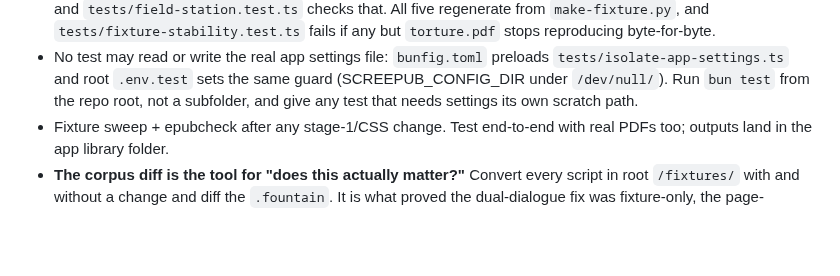
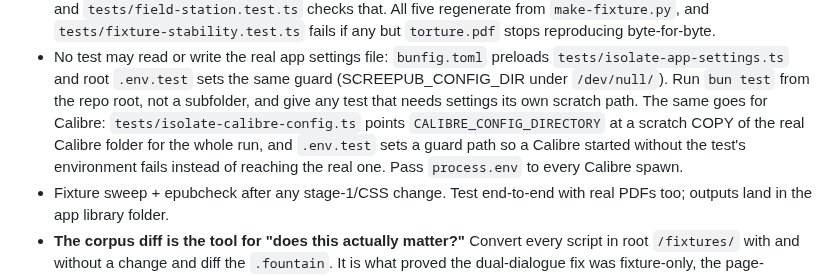
Before and after one commit to ssandweiss/screepub, a Markdown page: CLAUDE.md, the part around the change. Rendered like a GitHub page; blank space fills up the shorter version.

Commit message:
CLAUDE.md: tests run Calibre on a scratch copy, and every Calibre spawn passes its environment
Co-Authored-By: Claude Opus 5.5 <noreply@anthropic.com>

```diff
--- a/CLAUDE.md
+++ b/CLAUDE.md
@@ -111,7 +111,11 @@ bun tools/capture-screens.ts   # retake README + site pictures (needs Chrome; ma
   preloads `tests/isolate-app-settings.ts` and root `.env.test` sets the
   same guard (SCREEPUB_CONFIG_DIR under `/dev/null/`). Run `bun test` from
   the repo root, not a subfolder, and give any test that needs settings its
-  own scratch path.
+  own scratch path. The same goes for Calibre: `tests/isolate-calibre-config.ts`
+  points `CALIBRE_CONFIG_DIRECTORY` at a scratch COPY of the real Calibre
+  folder for the whole run, and `.env.test` sets a guard path so a Calibre
+  started without the test's environment fails instead of reaching the real
+  one. Pass `process.env` to every Calibre spawn.
 - Fixture sweep + epubcheck after any stage-1/CSS change. Test
   end-to-end with real PDFs too; outputs land in the app library folder.
 - **The corpus diff is the tool for "does this actually matter?"** Convert
```
